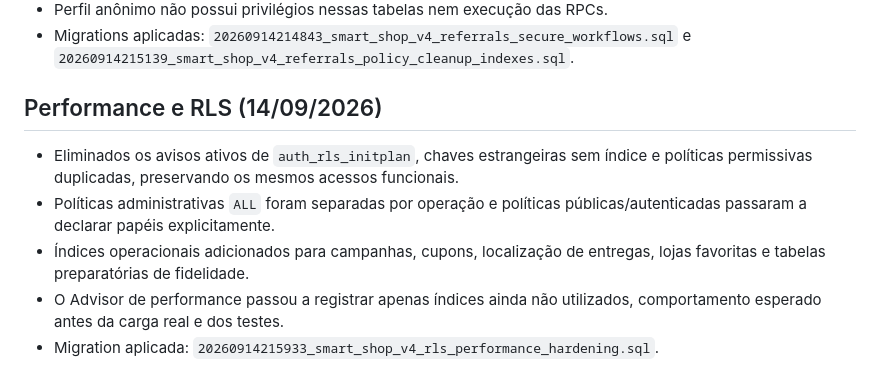
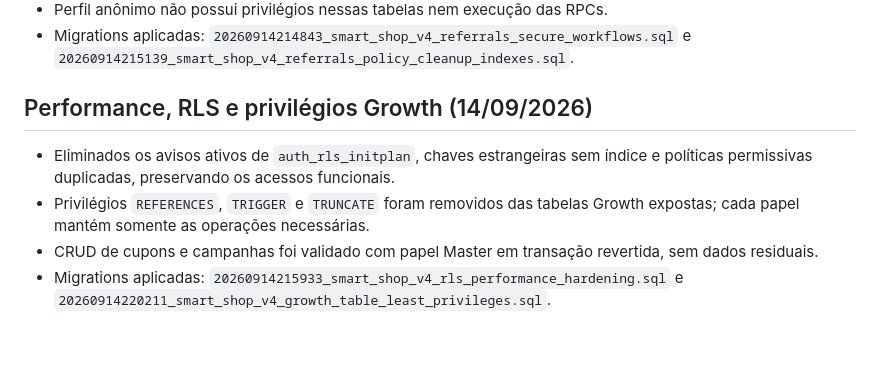
Before and after one commit to smartdrivemobilidade-bit/Smart-shop, a Markdown page: supabase/CURRENT_DATABASE_STATE.md, the part around the change. Rendered like a GitHub page; blank space fills up the shorter version.

Commit message:
docs: registrar privilégios mínimos de growth

```diff
--- a/supabase/CURRENT_DATABASE_STATE.md
+++ b/supabase/CURRENT_DATABASE_STATE.md
@@ -92,10 +92,9 @@ Toda alteração de banco deve ser aplicada por migration versionada e registrad
 - Migrations aplicadas: `20260914214843_smart_shop_v4_referrals_secure_workflows.sql` e `20260914215139_smart_shop_v4_referrals_policy_cleanup_indexes.sql`.
 
 
-## Performance e RLS (14/09/2026)
+## Performance, RLS e privilégios Growth (14/09/2026)
 
-- Eliminados os avisos ativos de `auth_rls_initplan`, chaves estrangeiras sem índice e políticas permissivas duplicadas, preservando os mesmos acessos funcionais.
-- Políticas administrativas `ALL` foram separadas por operação e políticas públicas/autenticadas passaram a declarar papéis explicitamente.
-- Índices operacionais adicionados para campanhas, cupons, localização de entregas, lojas favoritas e tabelas preparatórias de fidelidade.
-- O Advisor de performance passou a registrar apenas índices ainda não utilizados, comportamento esperado antes da carga real e dos testes.
-- Migration aplicada: `20260914215933_smart_shop_v4_rls_performance_hardening.sql`.
+- Eliminados os avisos ativos de `auth_rls_initplan`, chaves estrangeiras sem índice e políticas permissivas duplicadas, preservando os acessos funcionais.
+- Privilégios `REFERENCES`, `TRIGGER` e `TRUNCATE` foram removidos das tabelas Growth expostas; cada papel mantém somente as operações necessárias.
+- CRUD de cupons e campanhas foi validado com papel Master em transação revertida, sem dados residuais.
+- Migrations aplicadas: `20260914215933_smart_shop_v4_rls_performance_hardening.sql` e `20260914220211_smart_shop_v4_growth_table_least_privileges.sql`.
```
